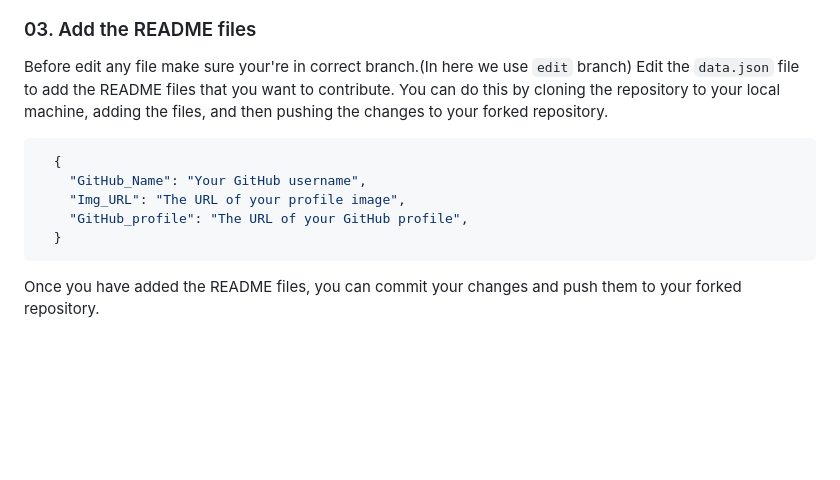
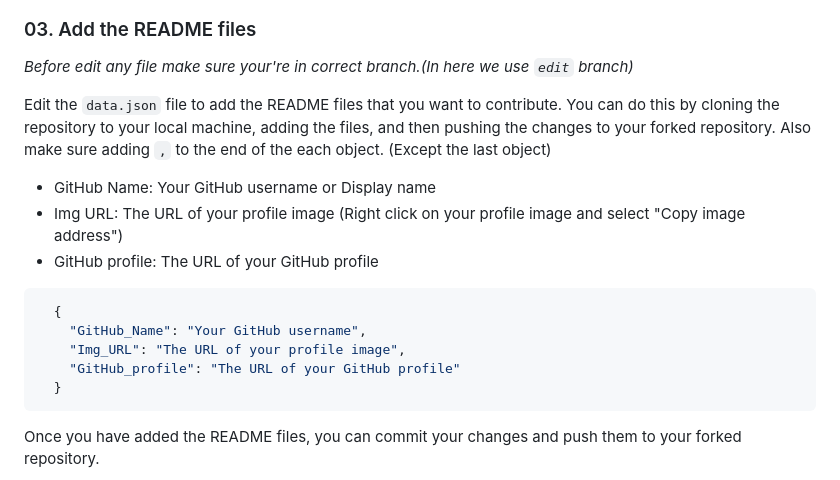
Before and after one commit to FORGEAR/GitHub-README-Showcase, a Markdown page: README.md, the part around the change. Rendered like a GitHub page; blank space fills up the shorter version.

````diff
--- a/README.md
+++ b/README.md
@@ -50,17 +50,21 @@ You can create a new branch by clicking the "Branch: main" button and entering a
 
 ### 03. Add the README files
 
-Before edit any file make sure your're in correct branch.(In here we use `edit` branch)
-Edit the `data.json` file to add the README files that you want to contribute. You can do this by cloning the repository to your local machine, adding the files, and then pushing the changes to your forked repository.
+*Before edit any file make sure your're in correct branch.(In here we use `edit` branch)*
+
+Edit the `data.json` file to add the README files that you want to contribute. You can do this by cloning the repository to your local machine, adding the files, and then pushing the changes to your forked repository. Also make sure adding `,` to the end of the each object. (Except the last object)
+
+- GitHub Name: Your GitHub username or Display name
+- Img URL: The URL of your profile image (Right click on your profile image and select "Copy image address")
+- GitHub profile: The URL of your GitHub profile
 
 ```json
   {
     "GitHub_Name": "Your GitHub username",
     "Img_URL": "The URL of your profile image",
-    "GitHub_profile": "The URL of your GitHub profile",
+    "GitHub_profile": "The URL of your GitHub profile"
   }
 ```
-
 Once you have added the README files, you can commit your changes and push them to your forked repository.
 
 ![Hacktoberfest 2023](./img/06.png)
````
